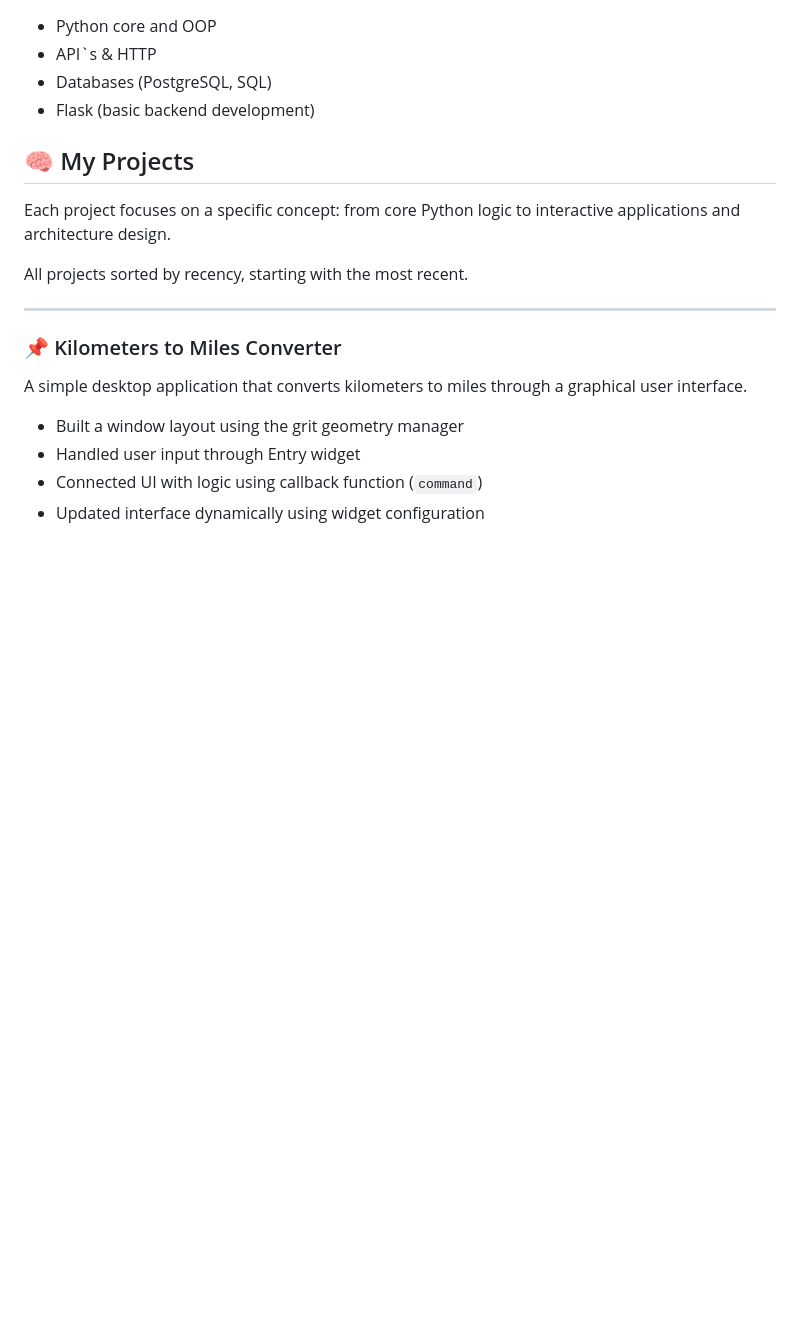
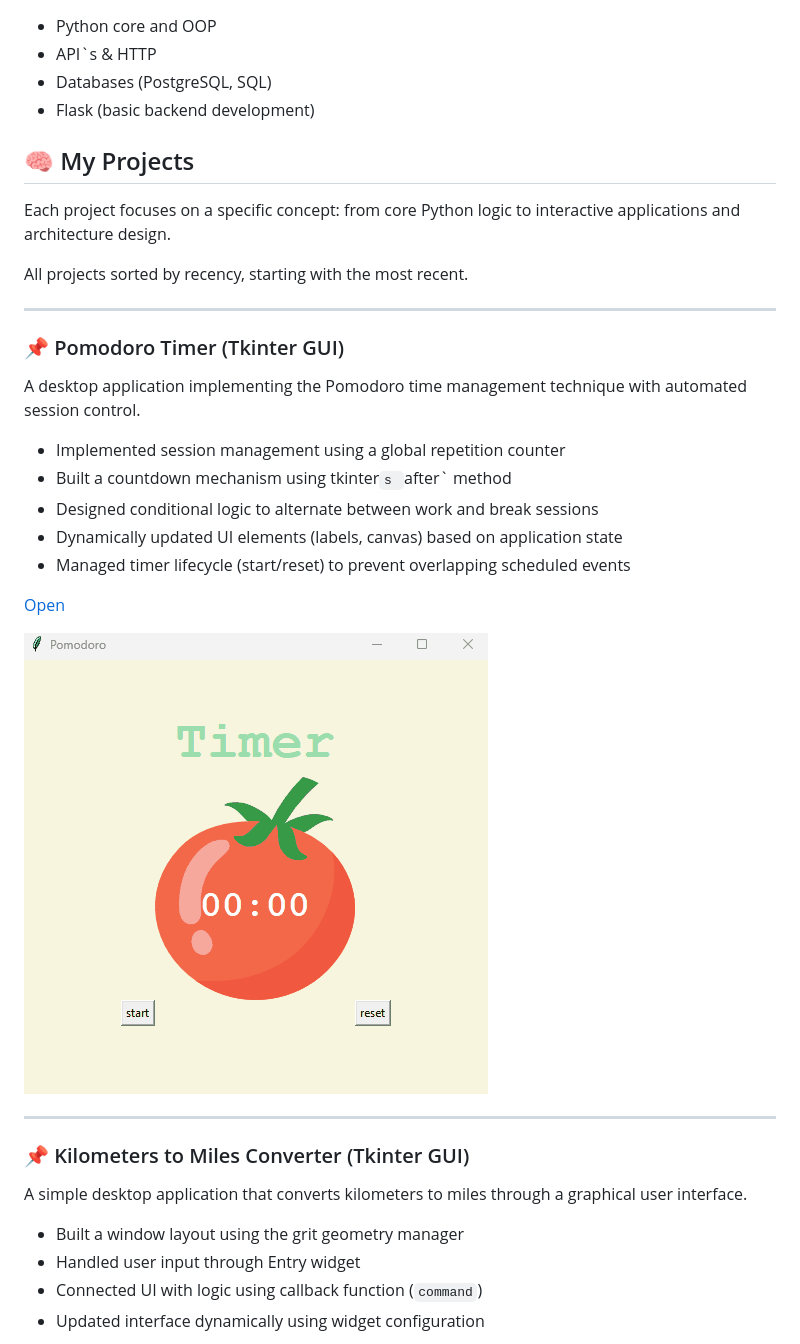
Before and after one commit to iamtwoot/python-projects, a Markdown page: README.md, the part around one of its changes. Rendered like a GitHub page; pictures changed too: readme_data/pomodoro_01.gif (added); blank space fills up the shorter version.

```diff
--- a/README.md
+++ b/README.md
@@ -19,7 +19,23 @@ All projects sorted by recency, starting with the most recent.
 
 ---
 
-### 📌 Kilometers to Miles Converter
+### 📌 Pomodoro Timer (Tkinter GUI)
+
+A desktop application implementing the Pomodoro time management technique with automated session control.
+
+- Implemented session management using a global repetition counter
+- Built a countdown mechanism using tkinter`s `after` method
+- Designed conditional logic to alternate between work and break sessions
+- Dynamically updated UI elements (labels, canvas) based on application state
+- Managed timer lifecycle (start/reset) to prevent overlapping scheduled events
+
+[Open](pomodoro_timer/)
+
+![pomodoro_timer](readme_data/pomodoro_01.gif)
+
+---
+
+### 📌 Kilometers to Miles Converter (Tkinter GUI)
 
 A simple desktop application that converts kilometers to miles through a graphical user interface.
 
```
Also changed, not shown: other parts of README.md (+2 -2 lines).
